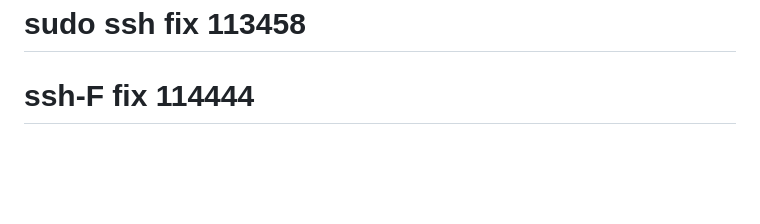
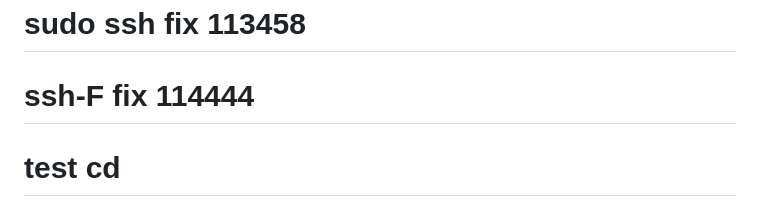
Before and after one commit to cixio-com/landing1, a Markdown page: README.md, the part around the change. GitHub-like rendering; blank space fills up the shorter version.

Commit message:
adding cd change

```diff
--- a/README.md
+++ b/README.md
@@ -739,3 +739,5 @@ For more information, visit: https://www.cixio.com
 # ssh fix 112621
 # sudo ssh fix 113458
 # ssh-F fix 114444
+
+# test cd
```
